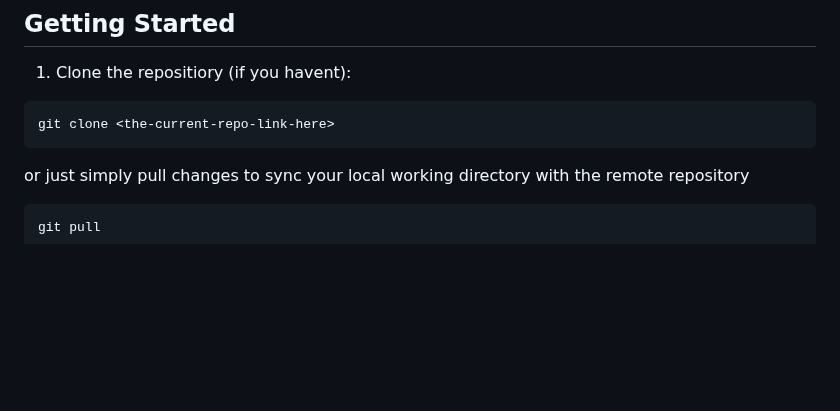
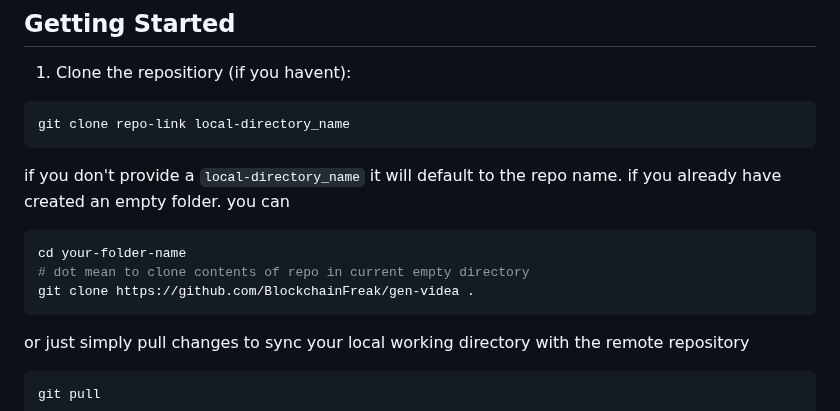
Before and after one commit to umruhaya/gen-videa, a Markdown page: README.md, the part around the change. GitHub-like rendering; blank space fills up the shorter version.

Commit message:
docs: updated guidelines fo cloning repo

````diff
--- a/README.md
+++ b/README.md
@@ -48,7 +48,14 @@ Contributions are welcome in several areas of the project, primarily in AI noteb
 
 1. Clone the repositiory (if you havent):
 ```bash
-git clone <the-current-repo-link-here>
+git clone repo-link local-directory_name
+```
+
+if you don't provide a `local-directory_name` it will default to the repo name. if you already have created an empty folder. you can
+```bash
+cd your-folder-name
+# dot mean to clone contents of repo in current empty directory
+git clone https://github.com/BlockchainFreak/gen-videa .
 ```
 
 or just simply pull changes to sync your local working directory with the remote repository
````
